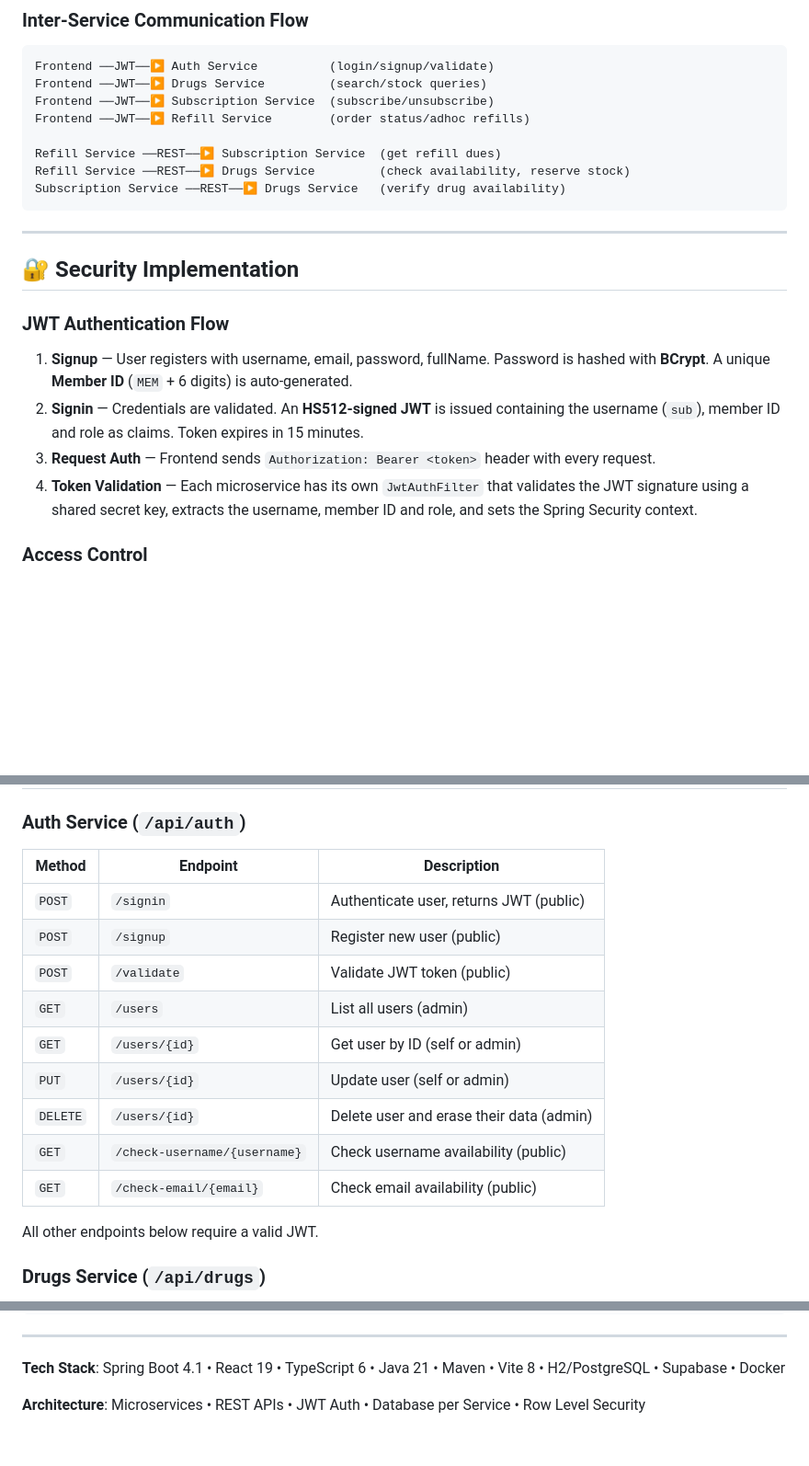
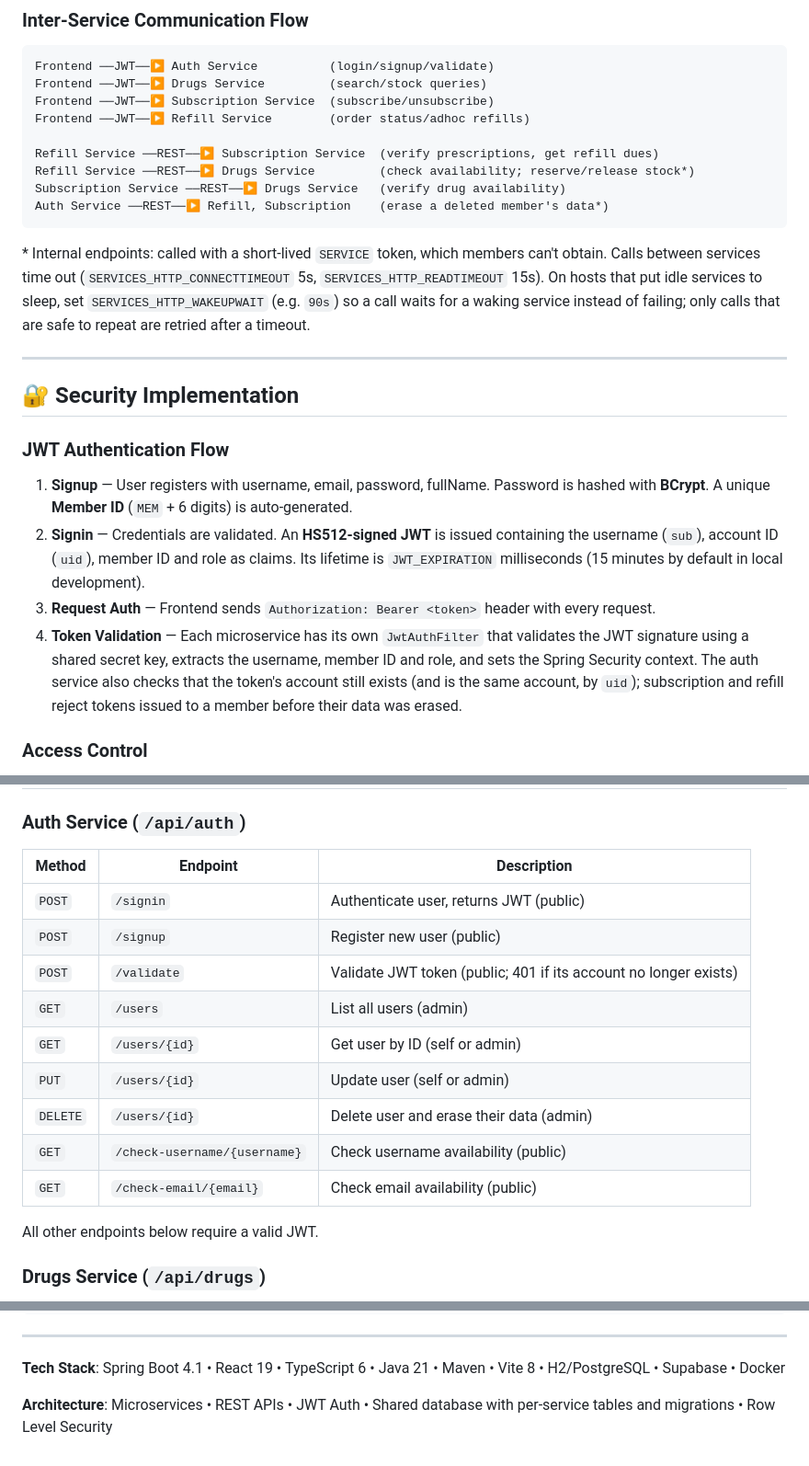
Before and after one commit to bhumika-aga/Mail-Order-Pharmacy, a Markdown page: README.md, 3 parts joined by grey strips. Shown at 92% size. Rendered like a GitHub page; blank space fills up the shorter version.

````diff
--- a/README.md
+++ b/README.md
@@ -59,10 +59,17 @@ Frontend ──JWT──▶ Drugs Service         (search/stock queries)
 Frontend ──JWT──▶ Subscription Service  (subscribe/unsubscribe)
 Frontend ──JWT──▶ Refill Service        (order status/adhoc refills)
 
-Refill Service ──REST──▶ Subscription Service  (get refill dues)
-Refill Service ──REST──▶ Drugs Service         (check availability, reserve stock)
+Refill Service ──REST──▶ Subscription Service  (verify prescriptions, get refill dues)
+Refill Service ──REST──▶ Drugs Service         (check availability; reserve/release stock*)
 Subscription Service ──REST──▶ Drugs Service   (verify drug availability)
+Auth Service ──REST──▶ Refill, Subscription    (erase a deleted member's data*)
 ```
+
+\* Internal endpoints: called with a short-lived `SERVICE` token, which members can't obtain.
+Calls between services time out (`SERVICES_HTTP_CONNECTTIMEOUT` 5s, `SERVICES_HTTP_READTIMEOUT` 15s).
+On hosts that put idle services to sleep, set `SERVICES_HTTP_WAKEUPWAIT` (e.g. `90s`) so a call
+waits for a waking service instead of failing; only calls that are safe to repeat are retried
+after a timeout.
 
 ---
 
@@ -71,9 +78,9 @@ Subscription Service ──REST──▶ Drugs Service   (verify drug availabili
 ### JWT Authentication Flow
 
 1. **Signup** — User registers with username, email, password, fullName. Password is hashed with **BCrypt**. A unique **Member ID** (`MEM` + 6 digits) is auto-generated.
-2. **Signin** — Credentials are validated. An **HS512-signed JWT** is issued containing the username (`sub`), member ID and role as claims. Token expires in 15 minutes.
+2. **Signin** — Credentials are validated. An **HS512-signed JWT** is issued containing the username (`sub`), account ID (`uid`), member ID and role as claims. Its lifetime is `JWT_EXPIRATION` milliseconds (15 minutes by default in local development).
 3. **Request Auth** — Frontend sends `Authorization: Bearer <token>` header with every request.
-4. **Token Validation** — Each microservice has its own `JwtAuthFilter` that validates the JWT signature using a shared secret key, extracts the username, member ID and role, and sets the Spring Security context.
+4. **Token Validation** — Each microservice has its own `JwtAuthFilter` that validates the JWT signature using a shared secret key, extracts the username, member ID and role, and sets the Spring Security context. The auth service also checks that the token's account still exists (and is the same account, by `uid`); subscription and refill reject tokens issued to a member before their data was erased.
 
 ### Access Control
 
@@ -207,17 +214,17 @@ npm run dev
 
 ### Auth Service (`/api/auth`)
 
-| Method   | Endpoint                     | Description                              |
-| -------- | ---------------------------- | ---------------------------------------- |
-| `POST`   | `/signin`                    | Authenticate user, returns JWT (public)  |
-| `POST`   | `/signup`                    | Register new user (public)               |
-| `POST`   | `/validate`                  | Validate JWT token (public)              |
-| `GET`    | `/users`                     | List all users (admin)                   |
-| `GET`    | `/users/{id}`                | Get user by ID (self or admin)           |
-| `PUT`    | `/users/{id}`                | Update user (self or admin)              |
-| `DELETE` | `/users/{id}`                | Delete user and erase their data (admin) |
-| `GET`    | `/check-username/{username}` | Check username availability (public)     |
-| `GET`    | `/check-email/{email}`       | Check email availability (public)        |
+| Method   | Endpoint                     | Description                                                      |
+| -------- | ---------------------------- | ---------------------------------------------------------------- |
+| `POST`   | `/signin`                    | Authenticate user, returns JWT (public)                          |
+| `POST`   | `/signup`                    | Register new user (public)                                       |
+| `POST`   | `/validate`                  | Validate JWT token (public; 401 if its account no longer exists) |
+| `GET`    | `/users`                     | List all users (admin)                                           |
+| `GET`    | `/users/{id}`                | Get user by ID (self or admin)                                   |
+| `PUT`    | `/users/{id}`                | Update user (self or admin)                                      |
+| `DELETE` | `/users/{id}`                | Delete user and erase their data (admin)                         |
+| `GET`    | `/check-username/{username}` | Check username availability (public)                             |
+| `GET`    | `/check-email/{email}`       | Check email availability (public)                                |
 
 All other endpoints below require a valid JWT.
 
@@ -408,4 +439,4 @@ Mail-Order-Pharmacy/
 
 **Tech Stack**: Spring Boot 4.1 • React 19 • TypeScript 6 • Java 21 • Maven • Vite 8 • H2/PostgreSQL • Supabase • Docker
 
-**Architecture**: Microservices • REST APIs • JWT Auth • Database per Service • Row Level Security
+**Architecture**: Microservices • REST APIs • JWT Auth • Shared database with per-service tables and migrations • Row Level Security
````
Also changed, not shown: other parts of README.md (+26 -2 lines).
